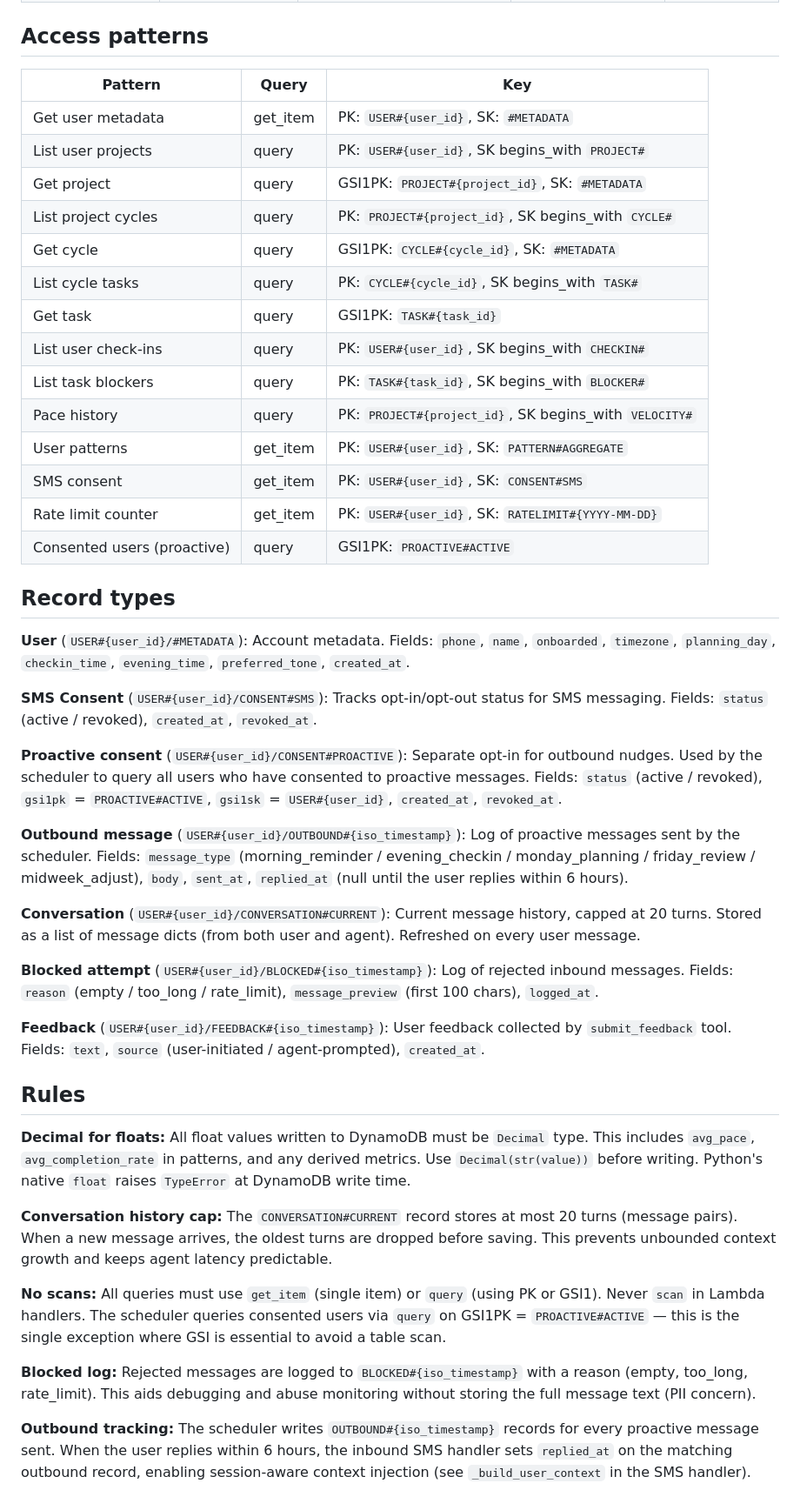
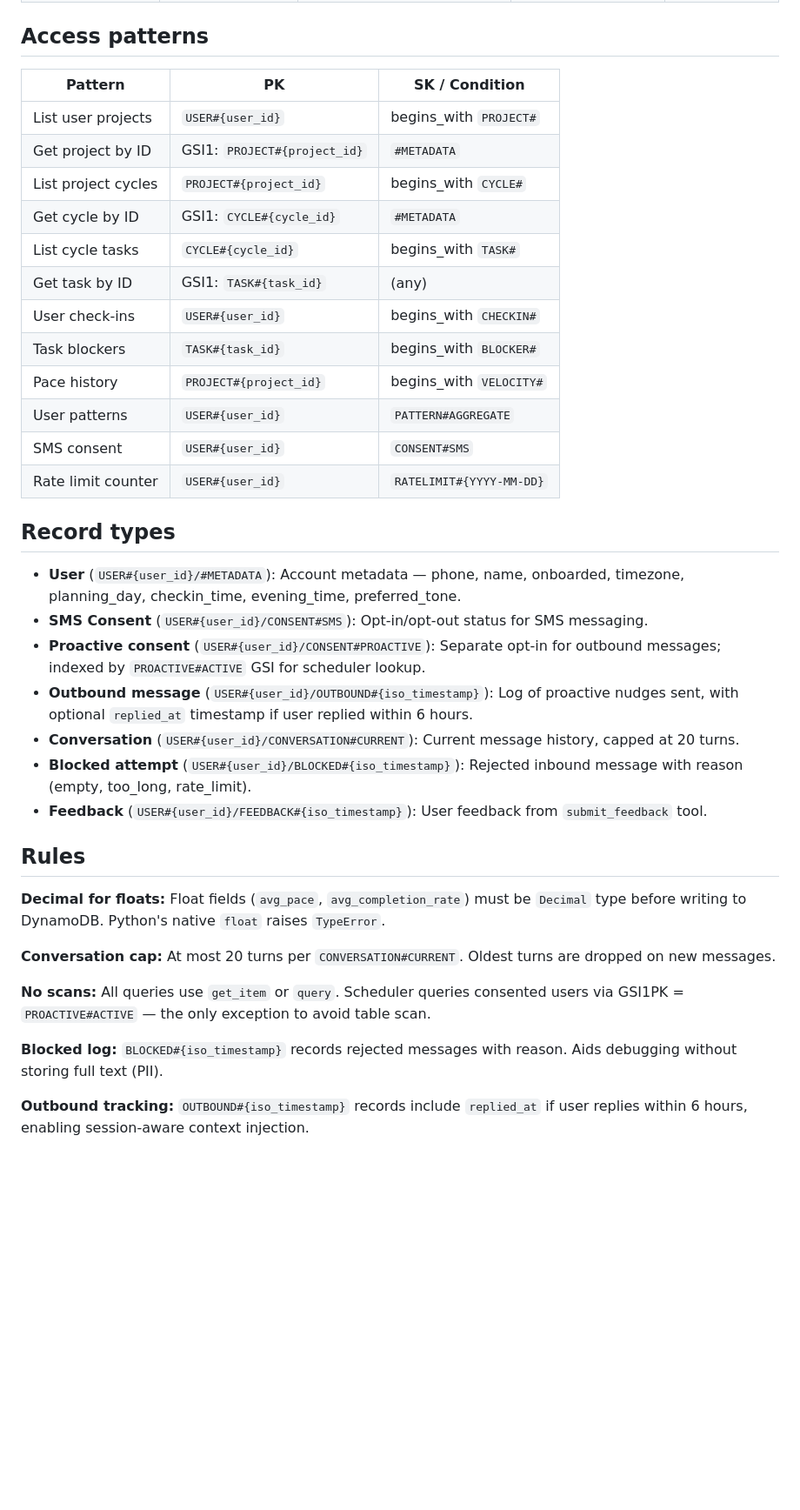
Before and after one commit to hamseabd/Stride, a Markdown page: docs/data-model.md, the part around the change. Shown at 87% size. GitHub-like rendering; blank space fills up the shorter version.

```diff
--- a/docs/data-model.md
+++ b/docs/data-model.md
@@ -41,47 +41,39 @@ Stride stores all application state in a single DynamoDB table with pay-per-requ
 
 ## Access patterns
 
-| Pattern | Query | Key |
+| Pattern | PK | SK / Condition |
 |---|---|---|
-| Get user metadata | get_item | PK: `USER#{user_id}`, SK: `#METADATA` |
-| List user projects | query | PK: `USER#{user_id}`, SK begins_with `PROJECT#` |
-| Get project | query | GSI1PK: `PROJECT#{project_id}`, SK: `#METADATA` |
-| List project cycles | query | PK: `PROJECT#{project_id}`, SK begins_with `CYCLE#` |
-| Get cycle | query | GSI1PK: `CYCLE#{cycle_id}`, SK: `#METADATA` |
-| List cycle tasks | query | PK: `CYCLE#{cycle_id}`, SK begins_with `TASK#` |
-| Get task | query | GSI1PK: `TASK#{task_id}` |
-| List user check-ins | query | PK: `USER#{user_id}`, SK begins_with `CHECKIN#` |
-| List task blockers | query | PK: `TASK#{task_id}`, SK begins_with `BLOCKER#` |
-| Pace history | query | PK: `PROJECT#{project_id}`, SK begins_with `VELOCITY#` |
-| User patterns | get_item | PK: `USER#{user_id}`, SK: `PATTERN#AGGREGATE` |
-| SMS consent | get_item | PK: `USER#{user_id}`, SK: `CONSENT#SMS` |
-| Rate limit counter | get_item | PK: `USER#{user_id}`, SK: `RATELIMIT#{YYYY-MM-DD}` |
-| Consented users (proactive) | query | GSI1PK: `PROACTIVE#ACTIVE` |
+| List user projects | `USER#{user_id}` | begins_with `PROJECT#` |
+| Get project by ID | GSI1: `PROJECT#{project_id}` | `#METADATA` |
+| List project cycles | `PROJECT#{project_id}` | begins_with `CYCLE#` |
+| Get cycle by ID | GSI1: `CYCLE#{cycle_id}` | `#METADATA` |
+| List cycle tasks | `CYCLE#{cycle_id}` | begins_with `TASK#` |
+| Get task by ID | GSI1: `TASK#{task_id}` | (any) |
+| User check-ins | `USER#{user_id}` | begins_with `CHECKIN#` |
+| Task blockers | `TASK#{task_id}` | begins_with `BLOCKER#` |
+| Pace history | `PROJECT#{project_id}` | begins_with `VELOCITY#` |
+| User patterns | `USER#{user_id}` | `PATTERN#AGGREGATE` |
+| SMS consent | `USER#{user_id}` | `CONSENT#SMS` |
+| Rate limit counter | `USER#{user_id}` | `RATELIMIT#{YYYY-MM-DD}` |
 
 ## Record types
 
-**User** (`USER#{user_id}/#METADATA`): Account metadata. Fields: `phone`, `name`, `onboarded`, `timezone`, `planning_day`, `checkin_time`, `evening_time`, `preferred_tone`, `created_at`.
-
-**SMS Consent** (`USER#{user_id}/CONSENT#SMS`): Tracks opt-in/opt-out status for SMS messaging. Fields: `status` (active / revoked), `created_at`, `revoked_at`.
-
-**Proactive consent** (`USER#{user_id}/CONSENT#PROACTIVE`): Separate opt-in for outbound nudges. Used by the scheduler to query all users who have consented to proactive messages. Fields: `status` (active / revoked), `gsi1pk` = `PROACTIVE#ACTIVE`, `gsi1sk` = `USER#{user_id}`, `created_at`, `revoked_at`.
-
-**Outbound message** (`USER#{user_id}/OUTBOUND#{iso_timestamp}`): Log of proactive messages sent by the scheduler. Fields: `message_type` (morning_reminder / evening_checkin / monday_planning / friday_review / midweek_adjust), `body`, `sent_at`, `replied_at` (null until the user replies within 6 hours).
-
-**Conversation** (`USER#{user_id}/CONVERSATION#CURRENT`): Current message history, capped at 20 turns. Stored as a list of message dicts (from both user and agent). Refreshed on every user message.
-
-**Blocked attempt** (`USER#{user_id}/BLOCKED#{iso_timestamp}`): Log of rejected inbound messages. Fields: `reason` (empty / too_long / rate_limit), `message_preview` (first 100 chars), `logged_at`.
-
-**Feedback** (`USER#{user_id}/FEEDBACK#{iso_timestamp}`): User feedback collected by `submit_feedback` tool. Fields: `text`, `source` (user-initiated / agent-prompted), `created_at`.
+- **User** (`USER#{user_id}/#METADATA`): Account metadata — phone, name, onboarded, timezone, planning_day, checkin_time, evening_time, preferred_tone.
+- **SMS Consent** (`USER#{user_id}/CONSENT#SMS`): Opt-in/opt-out status for SMS messaging.
+- **Proactive consent** (`USER#{user_id}/CONSENT#PROACTIVE`): Separate opt-in for outbound messages; indexed by `PROACTIVE#ACTIVE` GSI for scheduler lookup.
+- **Outbound message** (`USER#{user_id}/OUTBOUND#{iso_timestamp}`): Log of proactive nudges sent, with optional `replied_at` timestamp if user replied within 6 hours.
+- **Conversation** (`USER#{user_id}/CONVERSATION#CURRENT`): Current message history, capped at 20 turns.
+- **Blocked attempt** (`USER#{user_id}/BLOCKED#{iso_timestamp}`): Rejected inbound message with reason (empty, too_long, rate_limit).
+- **Feedback** (`USER#{user_id}/FEEDBACK#{iso_timestamp}`): User feedback from `submit_feedback` tool.
 
 ## Rules
 
-**Decimal for floats:** All float values written to DynamoDB must be `Decimal` type. This includes `avg_pace`, `avg_completion_rate` in patterns, and any derived metrics. Use `Decimal(str(value))` before writing. Python's native `float` raises `TypeError` at DynamoDB write time.
+**Decimal for floats:** Float fields (`avg_pace`, `avg_completion_rate`) must be `Decimal` type before writing to DynamoDB. Python's native `float` raises `TypeError`.
 
-**Conversation history cap:** The `CONVERSATION#CURRENT` record stores at most 20 turns (message pairs). When a new message arrives, the oldest turns are dropped before saving. This prevents unbounded context growth and keeps agent latency predictable.
+**Conversation cap:** At most 20 turns per `CONVERSATION#CURRENT`. Oldest turns are dropped on new messages.
 
-**No scans:** All queries must use `get_item` (single item) or `query` (using PK or GSI1). Never `scan` in Lambda handlers. The scheduler queries consented users via `query` on GSI1PK = `PROACTIVE#ACTIVE` — this is the single exception where GSI is essential to avoid a table scan.
+**No scans:** All queries use `get_item` or `query`. Scheduler queries consented users via GSI1PK = `PROACTIVE#ACTIVE` — the only exception to avoid table scan.
 
-**Blocked log:** Rejected messages are logged to `BLOCKED#{iso_timestamp}` with a reason (empty, too_long, rate_limit). This aids debugging and abuse monitoring without storing the full message text (PII concern).
+**Blocked log:** `BLOCKED#{iso_timestamp}` records rejected messages with reason. Aids debugging without storing full text (PII).
 
-**Outbound tracking:** The scheduler writes `OUTBOUND#{iso_timestamp}` records for every proactive message sent. When the user replies within 6 hours, the inbound SMS handler sets `replied_at` on the matching outbound record, enabling session-aware context injection (see `_build_user_context` in the SMS handler).
+**Outbound tracking:** `OUTBOUND#{iso_timestamp}` records include `replied_at` if user replies within 6 hours, enabling session-aware context injection.
```
Also changed, not shown: docs/prompt-design.md (+18 -24 lines).
